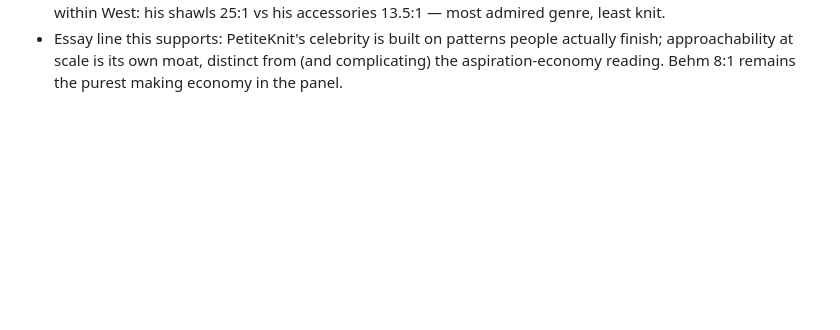
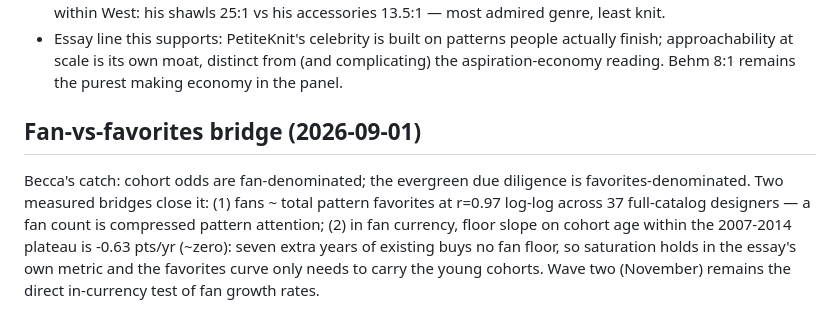
Before and after one commit to becca-bailey/ravelry-study, a Markdown page: docs/essay-notes.md, the part around the change. Drawn GitHub-style; blank space fills up the shorter version.

```diff
--- a/docs/essay-notes.md
+++ b/docs/essay-notes.md
@@ -908,3 +908,15 @@ panel, patterns with 100+ favorites:
   patterns people actually finish; approachability at scale is its own
   moat, distinct from (and complicating) the aspiration-economy
   reading. Behm 8:1 remains the purest making economy in the panel.
+
+## Fan-vs-favorites bridge (2026-09-01)
+
+Becca's catch: cohort odds are fan-denominated; the evergreen due
+diligence is favorites-denominated. Two measured bridges close it:
+(1) fans ~ total pattern favorites at r=0.97 log-log across 37
+full-catalog designers — a fan count is compressed pattern attention;
+(2) in fan currency, floor slope on cohort age within the 2007-2014
+plateau is -0.63 pts/yr (~zero): seven extra years of existing buys
+no fan floor, so saturation holds in the essay's own metric and the
+favorites curve only needs to carry the young cohorts. Wave two
+(November) remains the direct in-currency test of fan growth rates.
```
Also changed, not shown: drafts/essay-right-on-time.md (+9 -0 lines).
